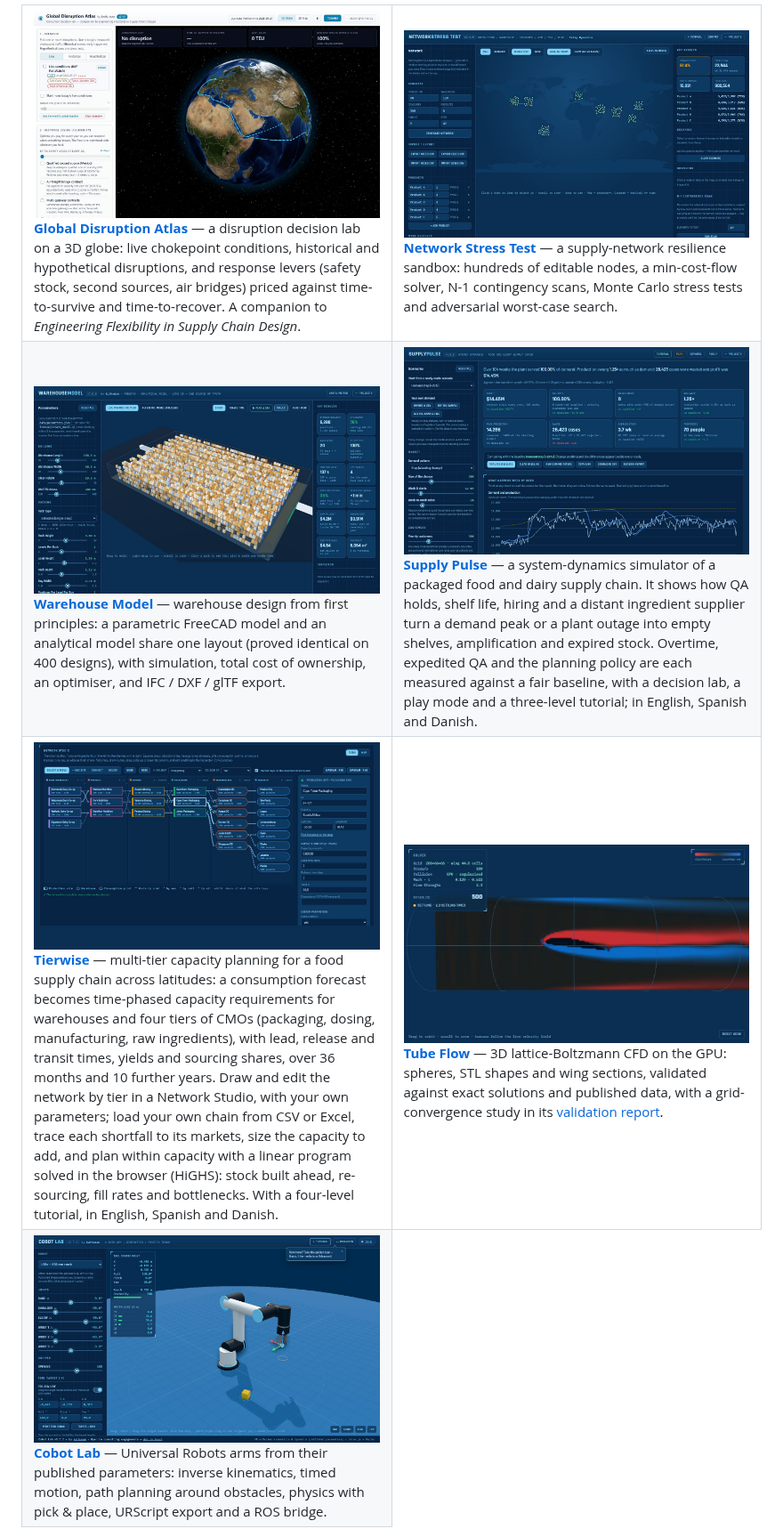
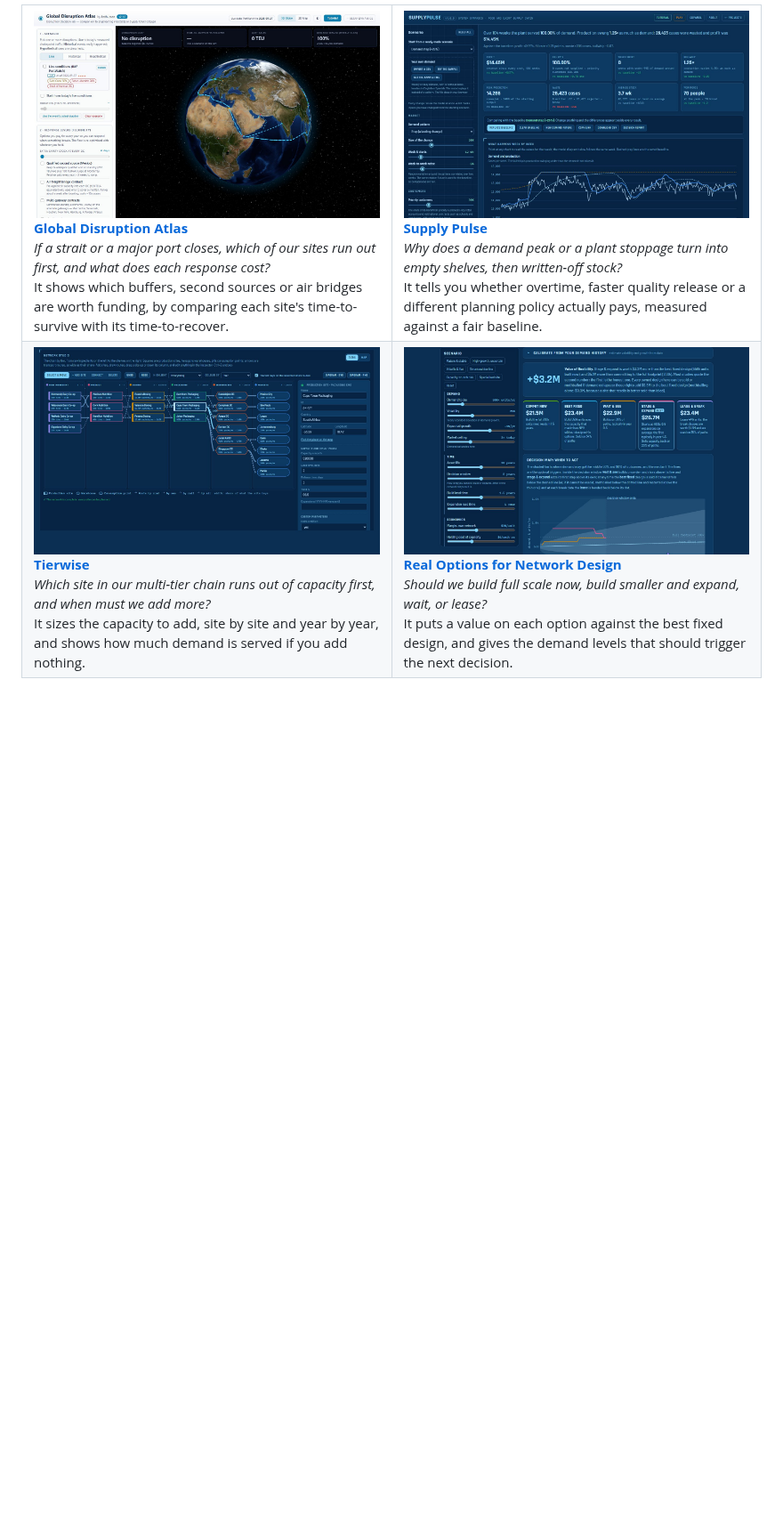
Before and after one commit to kathuman/kathuman, a Markdown page: README.md, the part around one of its changes. Shown at 89% size. Rendered like a GitHub page; pictures changed too: assets/real-options.jpg (added); blank space fills up the shorter version.

```diff
--- a/README.md
+++ b/README.md
@@ -29,58 +55,30 @@ Sector experience: mining, beverage distribution, healthcare and pharmaceutical
 <table>
 <tr>
 <td width="50%" valign="top">
-<a href="https://kathuman.github.io/estay-dynamics/atlas/"><img src="assets/disruption-atlas.jpg" alt="Global Disruption Atlas: a 3D globe of a supply network with live chokepoint conditions"></a>
-<b><a href="https://kathuman.github.io/estay-dynamics/atlas/">Global Disruption Atlas</a></b> — a disruption decision lab on a 3D globe:
-live chokepoint conditions, historical and hypothetical disruptions, and response levers (safety stock,
-second sources, air bridges) priced against time-to-survive and time-to-recover. A companion to
-<i>Engineering Flexibility in Supply Chain Design</i>.
+<a href="https://kathuman.github.io/estay-dynamics/atlas/"><img src="assets/disruption-atlas.jpg" alt="Global Disruption Atlas: a supply network on a 3D globe with live chokepoint conditions"></a>
+<b><a href="https://kathuman.github.io/estay-dynamics/atlas/">Global Disruption Atlas</a></b><br>
+<i>If a strait or a major port closes, which of our sites run out first, and what does each response cost?</i><br>
+It shows which buffers, second sources or air bridges are worth funding, by comparing each site's time-to-survive with its time-to-recover.
 </td>
 <td width="50%" valign="top">
-<a href="https://kathuman.github.io/claude-projects/network-stress-test/web/"><img src="assets/network-stress-test.jpg" alt="Network Stress Test: a global production, warehouse and consumer network on a world map"></a>
-<b><a href="https://kathuman.github.io/claude-projects/network-stress-test/web/">Network Stress Test</a></b> — a supply-network resilience sandbox:
-hundreds of editable nodes, a min-cost-flow solver, N-1 contingency scans, Monte Carlo stress tests and
-adversarial worst-case search.
+<a href="https://kathuman.github.io/supply-pulse/"><img src="assets/supply-pulse.jpg" alt="Supply Pulse: a demand step against a baseline, with results and production against demand"></a>
+<b><a href="https://kathuman.github.io/supply-pulse/">Supply Pulse</a></b><br>
+<i>Why does a demand peak or a plant stoppage turn into empty shelves, then written-off stock?</i><br>
+It tells you whether overtime, faster quality release or a different planning policy actually pays, measured against a fair baseline.
 </td>
 </tr>
 <tr>
 <td width="50%" valign="top">
-<a href="https://kathuman.github.io/claude-projects/warehouse-model/web/"><img src="assets/warehouse-model.jpg" alt="Warehouse Model: a parametric warehouse in 3D with its key results"></a>
-<b><a href="https://kathuman.github.io/claude-projects/warehouse-model/web/">Warehouse Model</a></b> — warehouse design from first principles:
-a parametric FreeCAD model and an analytical model share one layout (proved identical on 400 designs),
-with simulation, total cost of ownership, an optimiser, and IFC / DXF / glTF export.
+<a href="https://kathuman.github.io/claude-projects/tierwise/"><img src="assets/tierwise.jpg?v=2" alt="Tierwise: a multi-tier food supply network drawn by tier, with an inspector"></a>
+<b><a href="https://kathuman.github.io/claude-projects/tierwise/">Tierwise</a></b><br>
+<i>Which site in our multi-tier chain runs out of capacity first, and when must we add more?</i><br>
+It sizes the capacity to add, site by site and year by year, and shows how much demand is served if you add nothing.
 </td>
 <td width="50%" valign="top">
-<a href="https://kathuman.github.io/supply-pulse/"><img src="assets/supply-pulse.jpg" alt="Supply Pulse: a demand step with overtime against the baseline, with results and demand against production"></a>
-<b><a href="https://kathuman.github.io/supply-pulse/">Supply Pulse</a></b> — a system-dynamics simulator of a packaged food and dairy supply chain. It shows
-how QA holds, shelf life, hiring and a distant ingredient supplier turn a demand peak or a plant outage into empty shelves,
-amplification and expired stock. Overtime, expedited QA and the planning policy are each measured against a
-fair baseline, with a decision lab, a play mode and a three-level tutorial; in English, Spanish and Danish.
-</td>
-</tr>
-<tr>
-<td width="50%" valign="top">
-<a href="https://kathuman.github.io/claude-projects/tierwise/"><img src="assets/tierwise.jpg?v=2" alt="Tierwise: the Network Studio, a six-tier food supply network drawn by tier with production sites, warehouses, consumption points and routes, and an inspector"></a>
-<b><a href="https://kathuman.github.io/claude-projects/tierwise/">Tierwise</a></b> — multi-tier capacity planning for a food supply chain across latitudes:
-a consumption forecast becomes time-phased capacity requirements for warehouses and four tiers of CMOs (packaging,
-dosing, manufacturing, raw ingredients), with lead, release and transit times, yields and sourcing shares, over
-36 months and 10 further years. Draw and edit the network by tier in a Network Studio, with your own parameters;
-load your own chain from CSV or Excel, trace each shortfall to its markets, size
-the capacity to add, and plan within capacity with a linear program solved in the browser (HiGHS): stock built ahead,
-re-sourcing, fill rates and bottlenecks. With a four-level tutorial, in English, Spanish and Danish.
-</td>
-<td width="50%" valign="top">
-<a href="https://kathuman.github.io/claude-projects/tube-flow-sim/"><img src="assets/tube-flow.jpg" alt="Tube Flow: vorticity around a NACA 4412 wing section at 8 degrees"></a>
-<b><a href="https://kathuman.github.io/claude-projects/tube-flow-sim/">Tube Flow</a></b> — 3D lattice-Boltzmann CFD on the GPU: spheres, STL
-shapes and wing sections, validated against exact solutions and published data, with a grid-convergence
-study in its <a href="https://kathuman.github.io/claude-projects/tube-flow-sim/validation.html">validation report</a>.
-</td>
-</tr>
-<tr>
-<td width="50%" valign="top">
-<a href="https://kathuman.github.io/claude-projects/cobot-lab/"><img src="assets/cobot-lab.jpg" alt="Cobot Lab: a UR5e arm with its tool frame, joint sliders and motor loads"></a>
-<b><a href="https://kathuman.github.io/claude-projects/cobot-lab/">Cobot Lab</a></b> — Universal Robots arms from their published parameters:
-inverse kinematics, timed motion, path planning around obstacles, physics with pick &amp; place, URScript
-export and a ROS bridge.
+<a href="https://kathuman.github.io/claude-projects/real-options/"><img src="assets/real-options.jpg" alt="Real Options for Network Design: the value of flexibility, five strategies compared and a decision map"></a>
+<b><a href="https://kathuman.github.io/claude-projects/real-options/">Real Options for Network Design</a></b><br>
+<i>Should we build full scale now, build smaller and expand, wait, or lease?</i><br>
+It puts a value on each option against the best fixed design, and gives the demand levels that should trigger the next decision.
 </td>
 </tr>
 </table>
```
Also changed, not shown: other parts of README.md (+48 -60 lines), assets/banner-dark.png, assets/banner-light.png, 2 other files.
